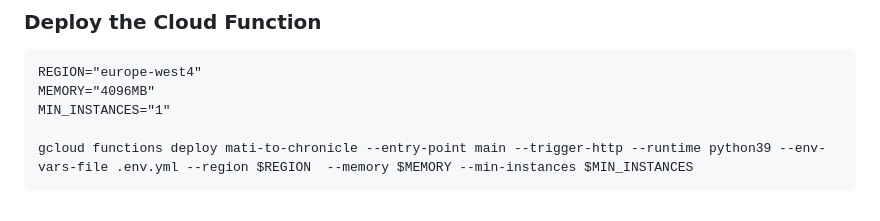
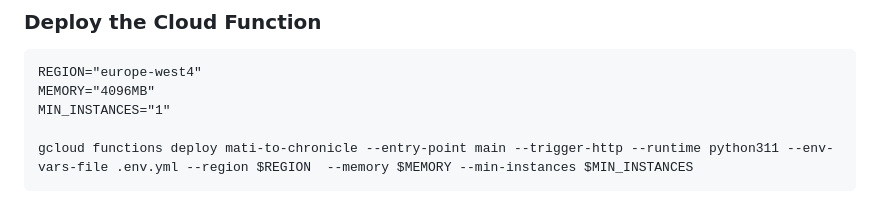
Before and after one commit to goog-cmmartin/thatsiemguy, a Markdown page: mati/readme.md, the part around the change. Rendered like a GitHub page.

Commit message:
Update readme.md
Fixed Python Version info

```diff
--- a/mati/readme.md
+++ b/mati/readme.md
@@ -167,5 +167,5 @@ REGION="europe-west4"
 MEMORY="4096MB"
 MIN_INSTANCES="1"
 
-gcloud functions deploy mati-to-chronicle --entry-point main --trigger-http --runtime python39 --env-vars-file .env.yml --region $REGION  --memory $MEMORY --min-instances $MIN_INSTANCES
+gcloud functions deploy mati-to-chronicle --entry-point main --trigger-http --runtime python311 --env-vars-file .env.yml --region $REGION  --memory $MEMORY --min-instances $MIN_INSTANCES
 </pre>
```
